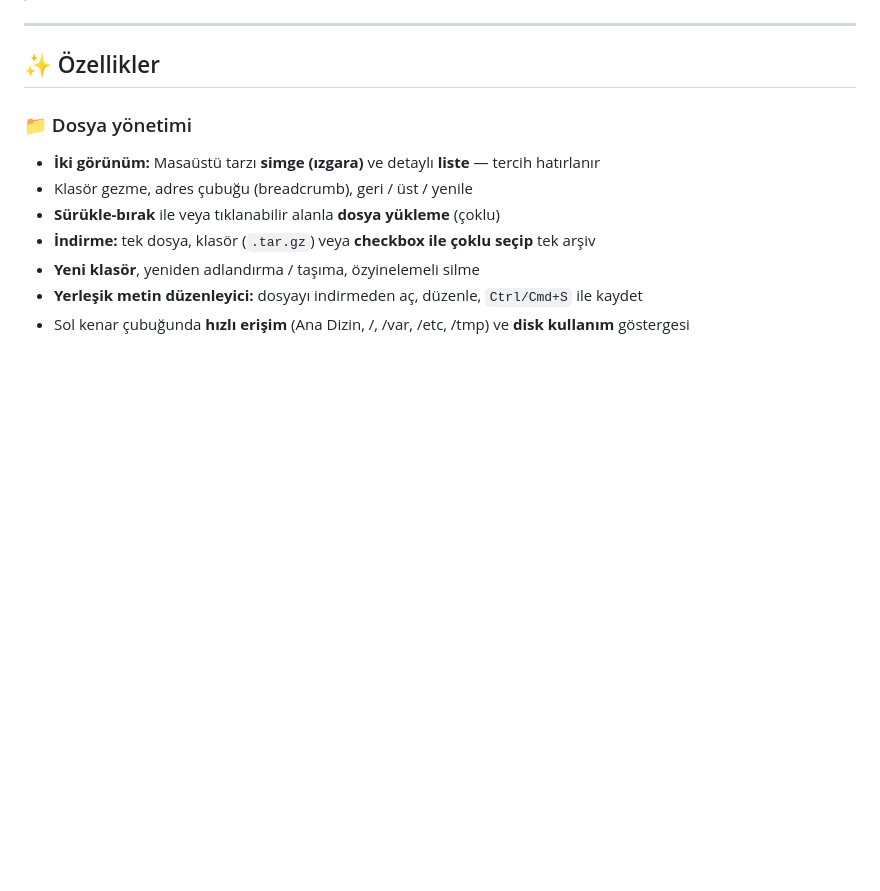
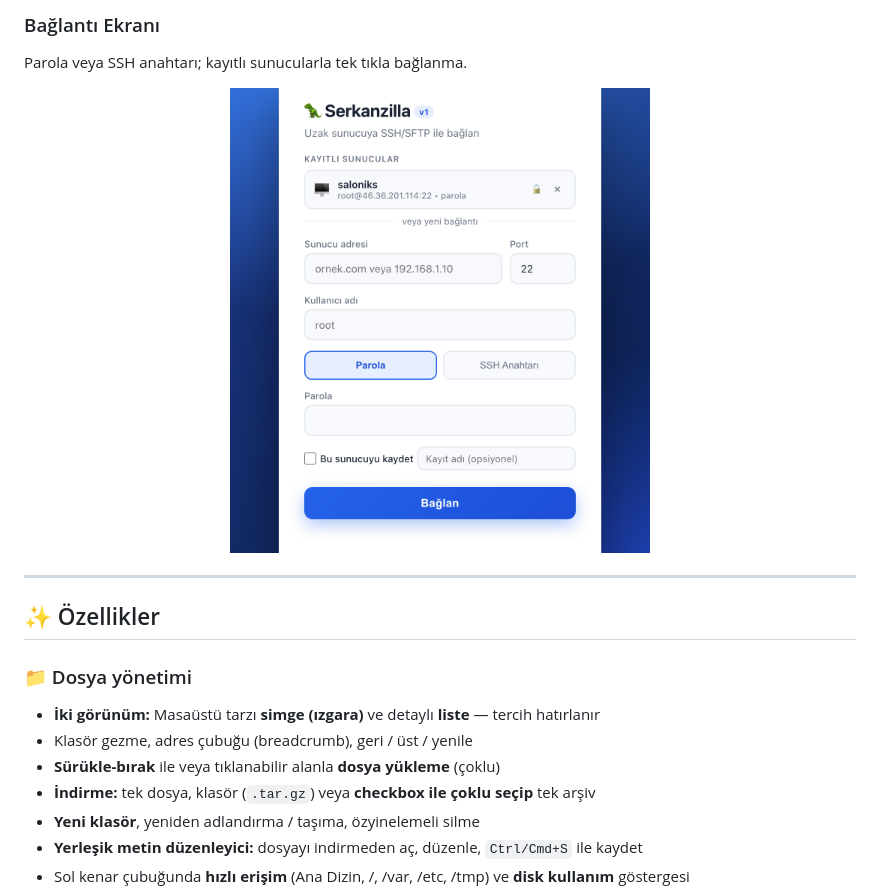
Before and after one commit to serkancakmakk/PortPilot, a Markdown page: README.md, the part around the change printed below. Drawn GitHub-style; pictures changed too: screenshots/01-login.png (added); blank space fills up the shorter version.

```diff
--- a/README.md
+++ b/README.md
@@ -11,3 +26,7 @@ dosya yönetimi yapmanı sağlayan, çapraz platform (macOS · Windows · Linux)
+### Bağlantı Ekranı
+Parola veya SSH anahtarı; kayıtlı sunucularla tek tıkla bağlanma.
+
+<p align="center"><img src="screenshots/01-login.png" alt="Bağlantı Ekranı" width="420"></p>
 
 ---
 
```
Also changed, not shown: other parts of README.md (+15 -0 lines), screenshots/02-explorer.png (added), screenshots/03-docker.png (added).
